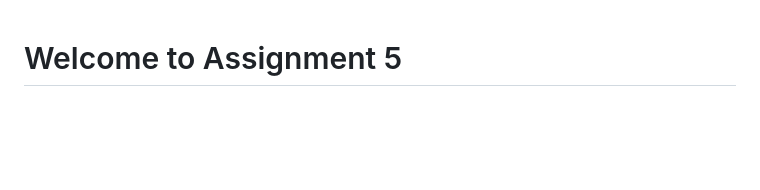
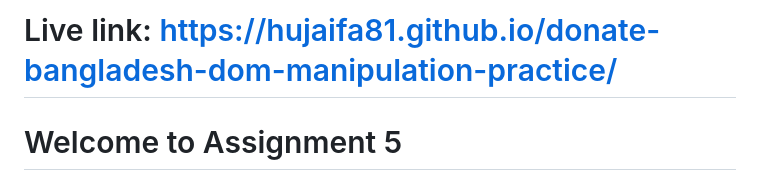
Before and after one commit to Hujaifa81/dom-manipulation-practice, a Markdown page: readme.md, the part around the change. Drawn GitHub-style; blank space fills up the shorter version.

```diff
--- a/readme.md
+++ b/readme.md
@@ -1,3 +1,4 @@
+# Live link: https://hujaifa81.github.io/donate-bangladesh-dom-manipulation-practice/
 # Welcome to Assignment 5
 
 ## <img width=30px src="assets/logo.png"/> DONATE BANGLADESH
```
